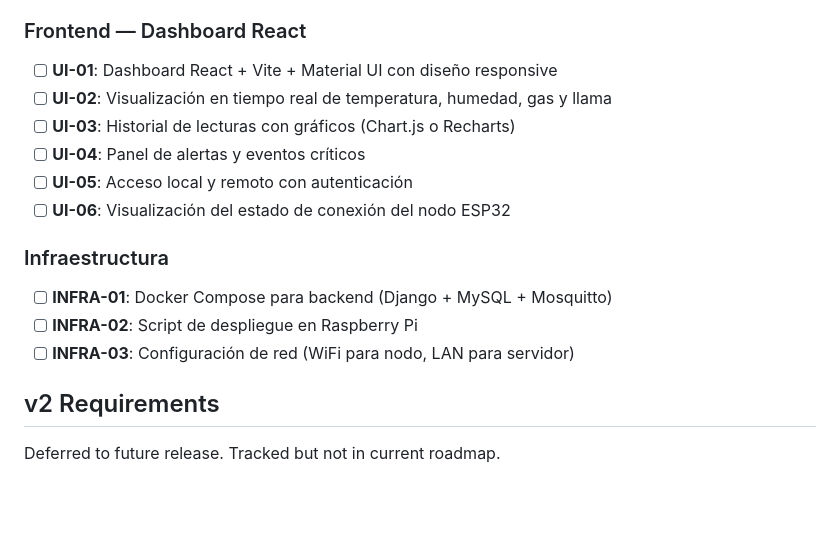
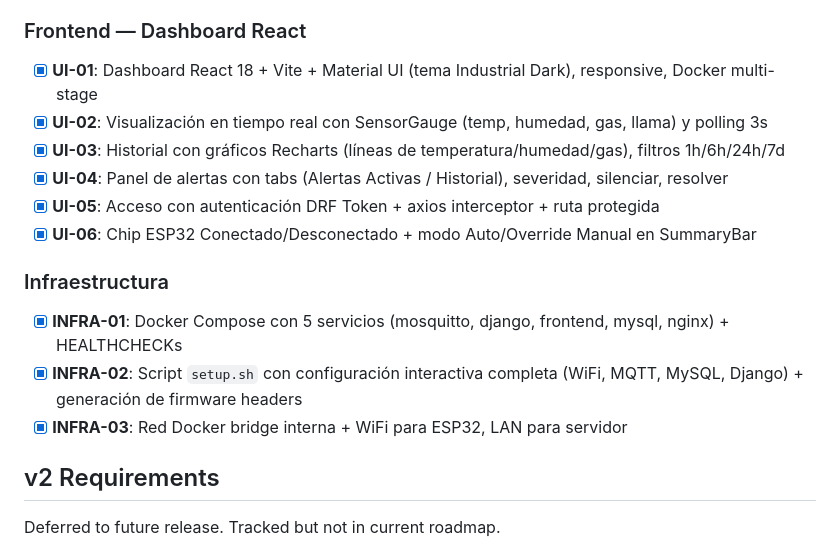
Before and after one commit to sebapalavecino2003/IC2, a Markdown page: .planning/REQUIREMENTS.md, the part around one of its changes. Drawn GitHub-style; blank space fills up the shorter version.

```diff
--- a/.planning/REQUIREMENTS.md
+++ b/.planning/REQUIREMENTS.md
@@ -62,18 +63,18 @@ Requirements for initial release. Each maps to a roadmap phase.
 
 ### Frontend — Dashboard React
 
-- [ ] **UI-01**: Dashboard React + Vite + Material UI con diseño responsive
-- [ ] **UI-02**: Visualización en tiempo real de temperatura, humedad, gas y llama
-- [ ] **UI-03**: Historial de lecturas con gráficos (Chart.js o Recharts)
-- [ ] **UI-04**: Panel de alertas y eventos críticos
-- [ ] **UI-05**: Acceso local y remoto con autenticación
-- [ ] **UI-06**: Visualización del estado de conexión del nodo ESP32
+- [x] **UI-01**: Dashboard React 18 + Vite + Material UI (tema Industrial Dark), responsive, Docker multi-stage
+- [x] **UI-02**: Visualización en tiempo real con SensorGauge (temp, humedad, gas, llama) y polling 3s
+- [x] **UI-03**: Historial con gráficos Recharts (líneas de temperatura/humedad/gas), filtros 1h/6h/24h/7d
+- [x] **UI-04**: Panel de alertas con tabs (Alertas Activas / Historial), severidad, silenciar, resolver
+- [x] **UI-05**: Acceso con autenticación DRF Token + axios interceptor + ruta protegida
+- [x] **UI-06**: Chip ESP32 Conectado/Desconectado + modo Auto/Override Manual en SummaryBar
 
 ### Infraestructura
 
-- [ ] **INFRA-01**: Docker Compose para backend (Django + MySQL + Mosquitto)
-- [ ] **INFRA-02**: Script de despliegue en Raspberry Pi
-- [ ] **INFRA-03**: Configuración de red (WiFi para nodo, LAN para servidor)
+- [x] **INFRA-01**: Docker Compose con 5 servicios (mosquitto, django, frontend, mysql, nginx) + HEALTHCHECKs
+- [x] **INFRA-02**: Script `setup.sh` con configuración interactiva completa (WiFi, MQTT, MySQL, Django) + generación de firmware headers
+- [x] **INFRA-03**: Red Docker bridge interna + WiFi para ESP32, LAN para servidor
 
 ## v2 Requirements
 
```
Also changed, not shown: other parts of .planning/REQUIREMENTS.md (+75 -71 lines), .planning/ROADMAP.md (+84 -99 lines), .planning/STATE.md (+2 -1 lines).
